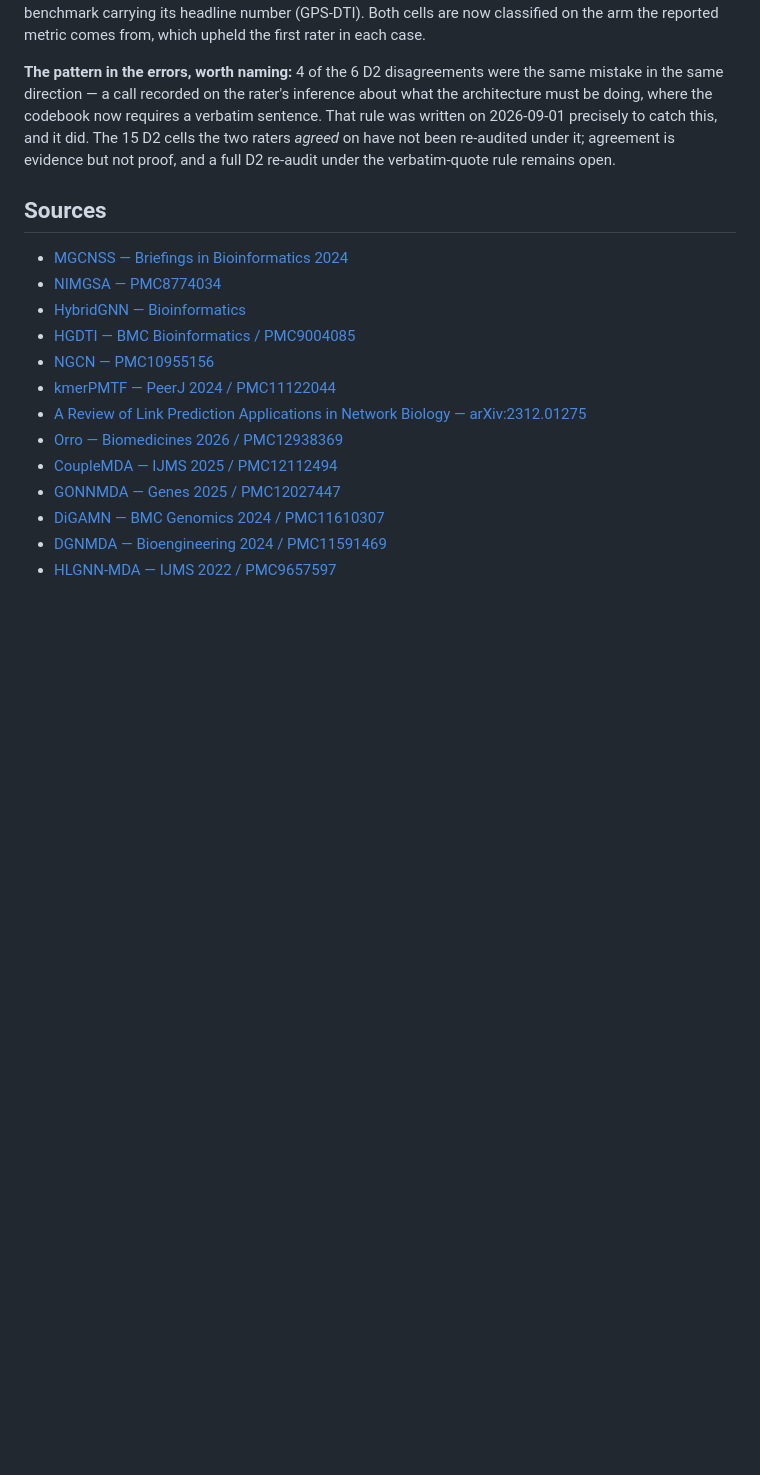
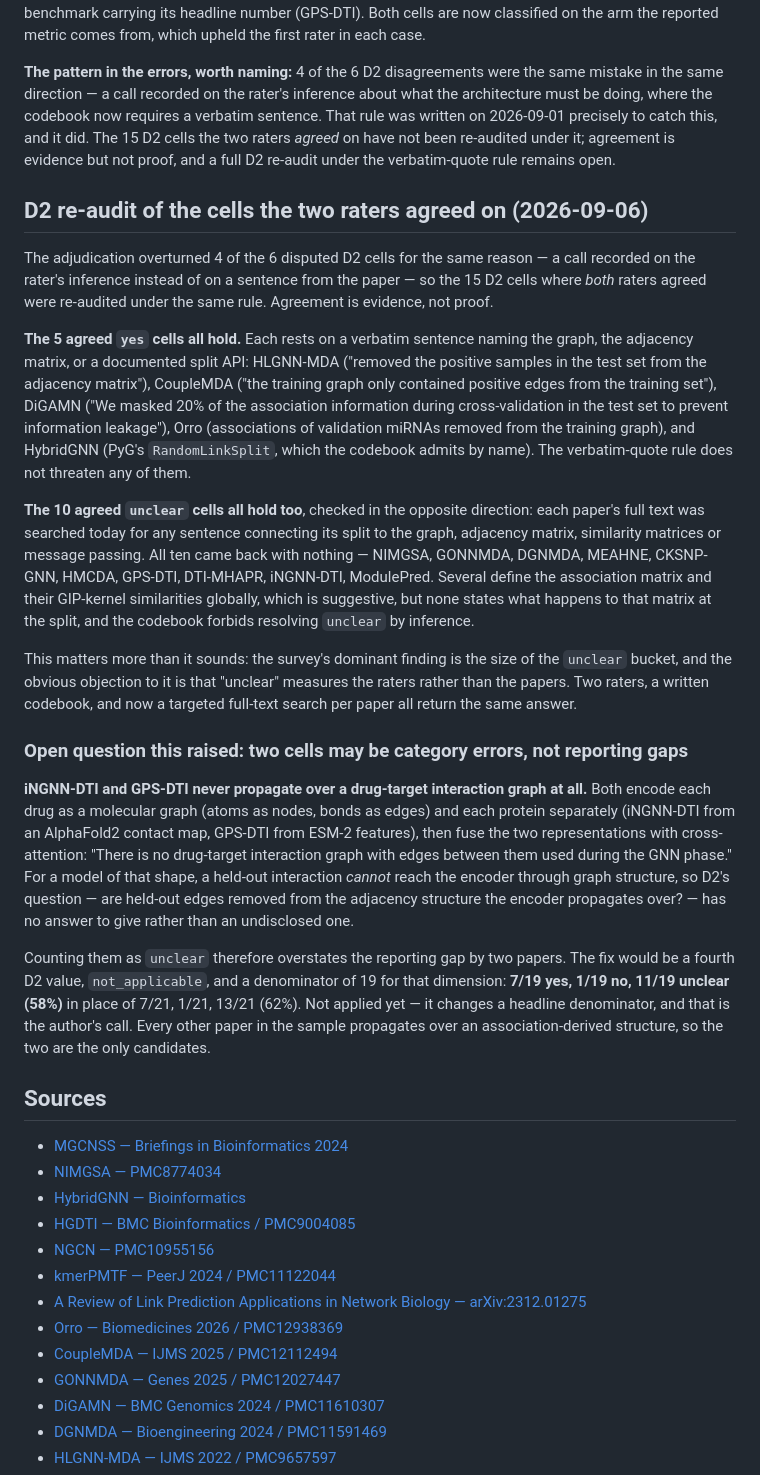
Before and after one commit to UlisesMoyaSanchez/microRNA_project, a Markdown page: results/LITERATURE_SURVEY.md, the part around the change. Drawn GitHub-style; blank space fills up the shorter version.

Commit message:
Re-audit the D2 cells both raters agreed on
Four of the six disputed D2 cells fell to the same error -- a call recorded on the
rater's inference rather than on a sentence from the paper -- so the 15 cells where both
raters agreed were checked under the same rule. Agreement is evidence, not proof.

All 15 hold. The 5 agreed "yes" cells each rest on a verbatim sentence naming the graph,
the adjacency matrix, or a split API the codebook admits by name; DiGAMN and CoupleMDA
even name the leakage they are avoiding. The 10 agreed "unclear" cells were checked in
the opposite direction -- each paper's full text searched today for any sentence tying
its split to the graph, adjacency, similarity matrices or message passing -- and all ten
came back empty. The survey's dominant finding is the size of that unclear bucket, and
the obvious objection to it is that "unclear" measures the raters rather than the papers;
two raters, a written codebook and now a per-paper full-text search all return the same
answer.

The pass did raise one new question, recorded but not acted on. iNGNN-DTI and GPS-DTI
never propagate over a drug-target interaction graph: each encodes the drug as a
molecular graph and the protein separately, then fuses the two with cross-attention. A
held-out interaction cannot reach an encoder of that shape through graph structure, so
D2 has no answer to give for them rather than an undisclosed one, and counting them as
unclear overstates the reporting gap by two papers. The fix would be a fourth D2 value
and a denominator of 19 -- 7/19, 1/19, 11/19 (58%) instead of 7/21, 1/21, 13/21 (62%) --
which changes a headline denominator and is the author's call.

Co-Authored-By: Claude Opus 5 <noreply@anthropic.com>
Claude-Session: https://claude.ai/code/session_019WLaV4QV5P3XS3jttCxu9n

```diff
--- a/results/LITERATURE_SURVEY.md
+++ b/results/LITERATURE_SURVEY.md
@@ -289,6 +289,50 @@ re-audited under it; agreement is evidence but not proof, and a full D2 re-audit
 verbatim-quote rule remains open.
 
 
+## D2 re-audit of the cells the two raters agreed on (2026-09-06)
+
+The adjudication overturned 4 of the 6 disputed D2 cells for the same reason — a call recorded on
+the rater's inference instead of on a sentence from the paper — so the 15 D2 cells where *both*
+raters agreed were re-audited under the same rule. Agreement is evidence, not proof.
+
+**The 5 agreed `yes` cells all hold.** Each rests on a verbatim sentence naming the graph, the
+adjacency matrix, or a documented split API: HLGNN-MDA ("removed the positive samples in the test
+set from the adjacency matrix"), CoupleMDA ("the training graph only contained positive edges from
+the training set"), DiGAMN ("We masked 20% of the association information during cross-validation
+in the test set to prevent information leakage"), Orro (associations of validation miRNAs removed
+from the training graph), and HybridGNN (PyG's `RandomLinkSplit`, which the codebook admits by
+name). The verbatim-quote rule does not threaten any of them.
+
+**The 10 agreed `unclear` cells all hold too**, checked in the opposite direction: each paper's
+full text was searched today for any sentence connecting its split to the graph, adjacency matrix,
+similarity matrices or message passing. All ten came back with nothing — NIMGSA, GONNMDA, DGNMDA,
+MEAHNE, CKSNP-GNN, HMCDA, GPS-DTI, DTI-MHAPR, iNGNN-DTI, ModulePred. Several define the association
+matrix and their GIP-kernel similarities globally, which is suggestive, but none states what
+happens to that matrix at the split, and the codebook forbids resolving `unclear` by inference.
+
+This matters more than it sounds: the survey's dominant finding is the size of the `unclear`
+bucket, and the obvious objection to it is that "unclear" measures the raters rather than the
+papers. Two raters, a written codebook, and now a targeted full-text search per paper all return
+the same answer.
+
+### Open question this raised: two cells may be category errors, not reporting gaps
+
+**iNGNN-DTI and GPS-DTI never propagate over a drug-target interaction graph at all.** Both encode
+each drug as a molecular graph (atoms as nodes, bonds as edges) and each protein separately
+(iNGNN-DTI from an AlphaFold2 contact map, GPS-DTI from ESM-2 features), then fuse the two
+representations with cross-attention: "There is no drug-target interaction graph with edges between
+them used during the GNN phase." For a model of that shape, a held-out interaction *cannot* reach
+the encoder through graph structure, so D2's question — are held-out edges removed from the
+adjacency structure the encoder propagates over? — has no answer to give rather than an
+undisclosed one.
+
+Counting them as `unclear` therefore overstates the reporting gap by two papers. The fix would be a
+fourth D2 value, `not_applicable`, and a denominator of 19 for that dimension: **7/19 yes, 1/19 no,
+11/19 unclear (58%)** in place of 7/21, 1/21, 13/21 (62%). Not applied yet — it changes a headline
+denominator, and that is the author's call. Every other paper in the sample propagates over an
+association-derived structure, so the two are the only candidates.
+
+
 ## Sources
 
 - [MGCNSS — Briefings in Bioinformatics 2024](https://academic.oup.com/bib/article/25/3/bbae168/7645839)
```
